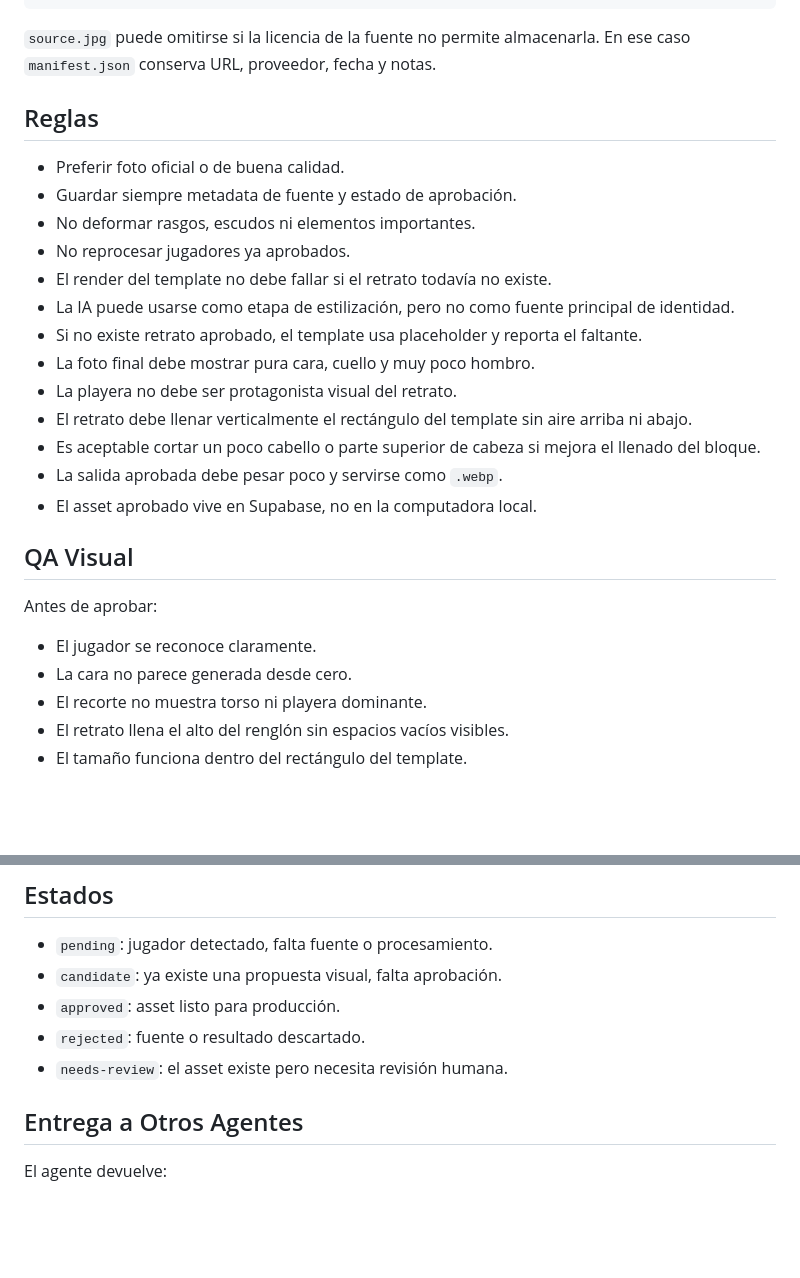
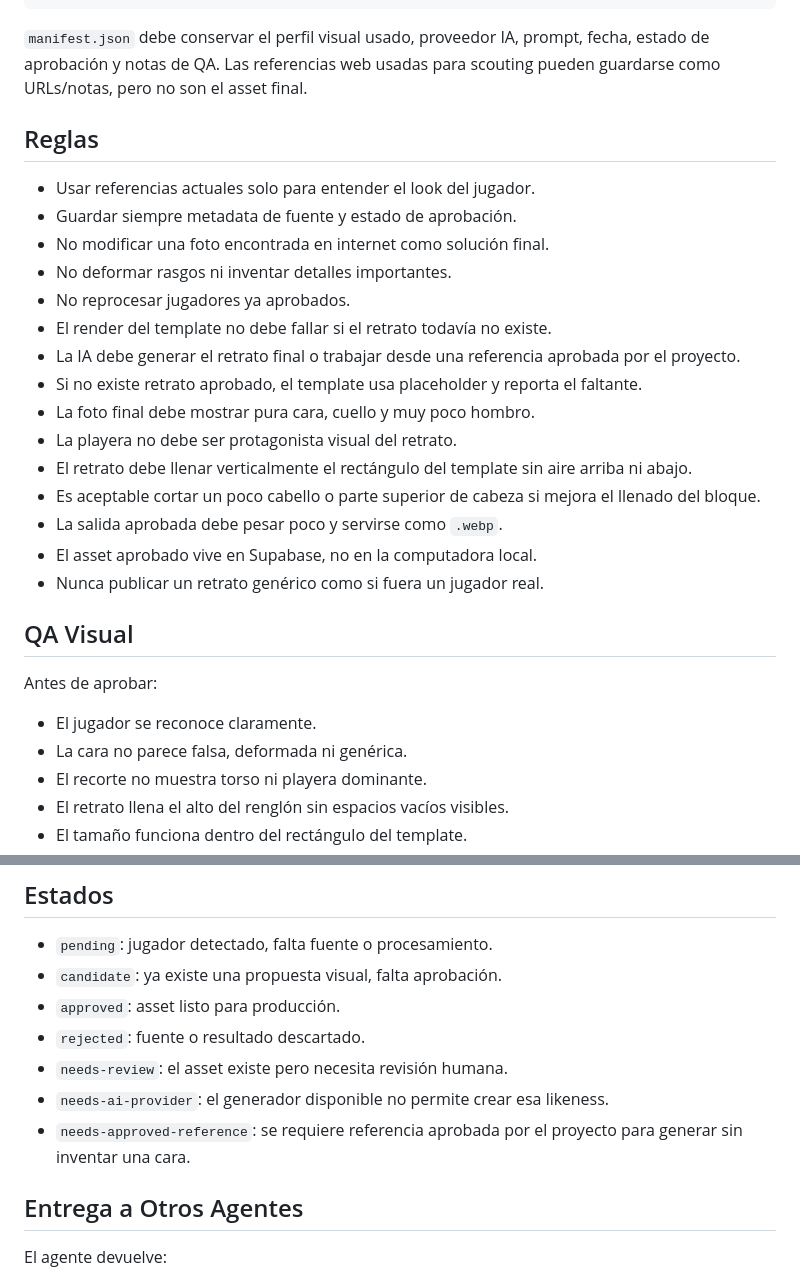
Before and after one commit to 24marman/deportev-test, a Markdown page: work/agentes/retratos_jugadores.md, 2 parts joined by grey strips. GitHub-like rendering; blank space fills up the shorter version.

````diff
--- a/work/agentes/retratos_jugadores.md
+++ b/work/agentes/retratos_jugadores.md
@@ -74,16 +76,17 @@ player-assets/
       manifest.json
 ```
 
-`source.jpg` puede omitirse si la licencia de la fuente no permite almacenarla. En ese caso `manifest.json` conserva URL, proveedor, fecha y notas.
+`manifest.json` debe conservar el perfil visual usado, proveedor IA, prompt, fecha, estado de aprobación y notas de QA. Las referencias web usadas para scouting pueden guardarse como URLs/notas, pero no son el asset final.
 
 ## Reglas
 
-- Preferir foto oficial o de buena calidad.
+- Usar referencias actuales solo para entender el look del jugador.
 - Guardar siempre metadata de fuente y estado de aprobación.
-- No deformar rasgos, escudos ni elementos importantes.
+- No modificar una foto encontrada en internet como solución final.
+- No deformar rasgos ni inventar detalles importantes.
 - No reprocesar jugadores ya aprobados.
 - El render del template no debe fallar si el retrato todavía no existe.
-- La IA puede usarse como etapa de estilización, pero no como fuente principal de identidad.
+- La IA debe generar el retrato final o trabajar desde una referencia aprobada por el proyecto.
 - Si no existe retrato aprobado, el template usa placeholder y reporta el faltante.
 - La foto final debe mostrar pura cara, cuello y muy poco hombro.
 - La playera no debe ser protagonista visual del retrato.
@@ -91,13 +94,14 @@ player-assets/
 - Es aceptable cortar un poco cabello o parte superior de cabeza si mejora el llenado del bloque.
 - La salida aprobada debe pesar poco y servirse como `.webp`.
 - El asset aprobado vive en Supabase, no en la computadora local.
+- Nunca publicar un retrato genérico como si fuera un jugador real.
 
 ## QA Visual
 
 Antes de aprobar:
 
 - El jugador se reconoce claramente.
-- La cara no parece generada desde cero.
+- La cara no parece falsa, deformada ni genérica.
 - El recorte no muestra torso ni playera dominante.
 - El retrato llena el alto del renglón sin espacios vacíos visibles.
 - El tamaño funciona dentro del rectángulo del template.
@@ -130,6 +134,8 @@ Versión vigente: `portrait-face-grunge-v2`.
 - `approved`: asset listo para producción.
 - `rejected`: fuente o resultado descartado.
 - `needs-review`: el asset existe pero necesita revisión humana.
+- `needs-ai-provider`: el generador disponible no permite crear esa likeness.
+- `needs-approved-reference`: se requiere referencia aprobada por el proyecto para generar sin inventar una cara.
 
 ## Entrega a Otros Agentes
 
````
Also changed, not shown: other parts of work/agentes/retratos_jugadores.md (+31 -29 lines).
